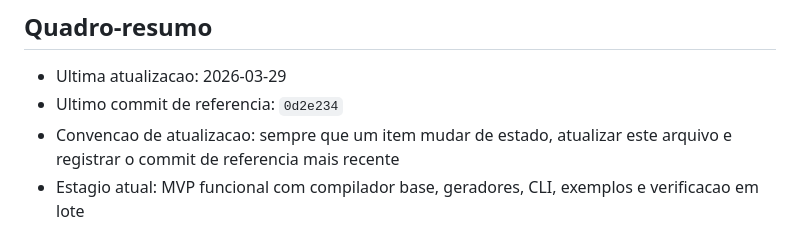
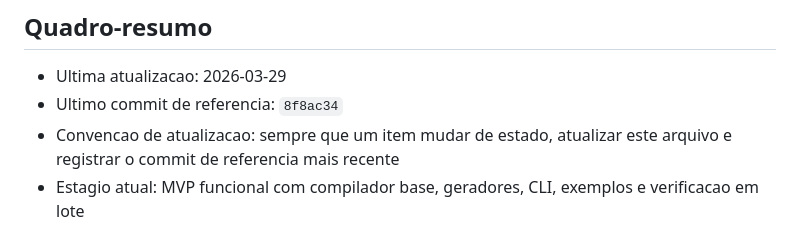
Before and after one commit to gerlanss/Sema, a Markdown page: STATUS.md, the part around the change. GitHub-like rendering.

Commit message:
docs: sincronizar status apos roteamento de erro

```diff
--- a/STATUS.md
+++ b/STATUS.md
@@ -5,7 +5,7 @@ Este arquivo e o ponto de acompanhamento operacional do projeto Sema. Ele resume
 ## Quadro-resumo
 
 - Ultima atualizacao: 2026-03-29
-- Ultimo commit de referencia: `0d2e234`
+- Ultimo commit de referencia: `8f8ac34`
 - Convencao de atualizacao: sempre que um item mudar de estado, atualizar este arquivo e registrar o commit de referencia mais recente
 - Estagio atual: MVP funcional com compilador base, geradores, CLI, exemplos e verificacao em lote
 - Direcao de produto: IA primeiro; legibilidade humana tratada como consequencia da explicitude semantica
```
